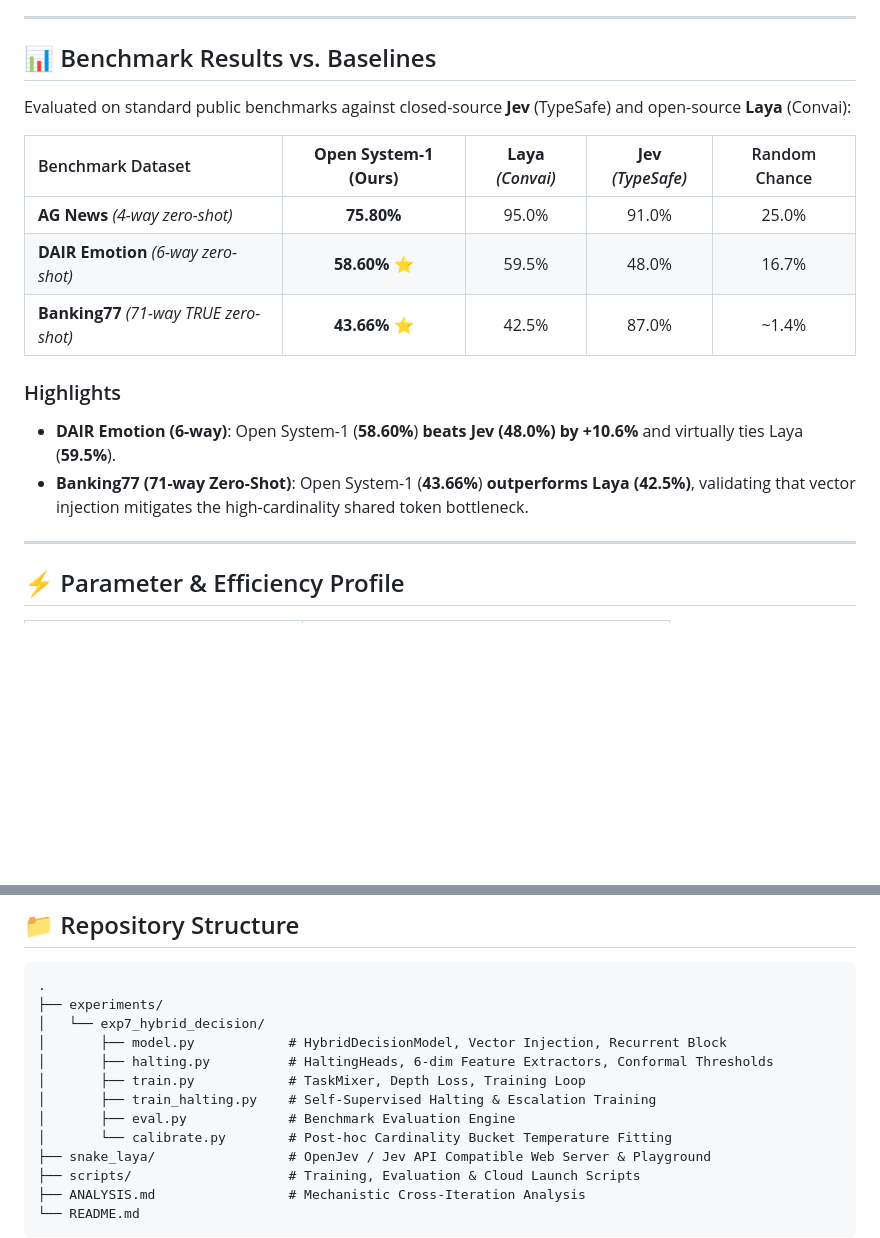
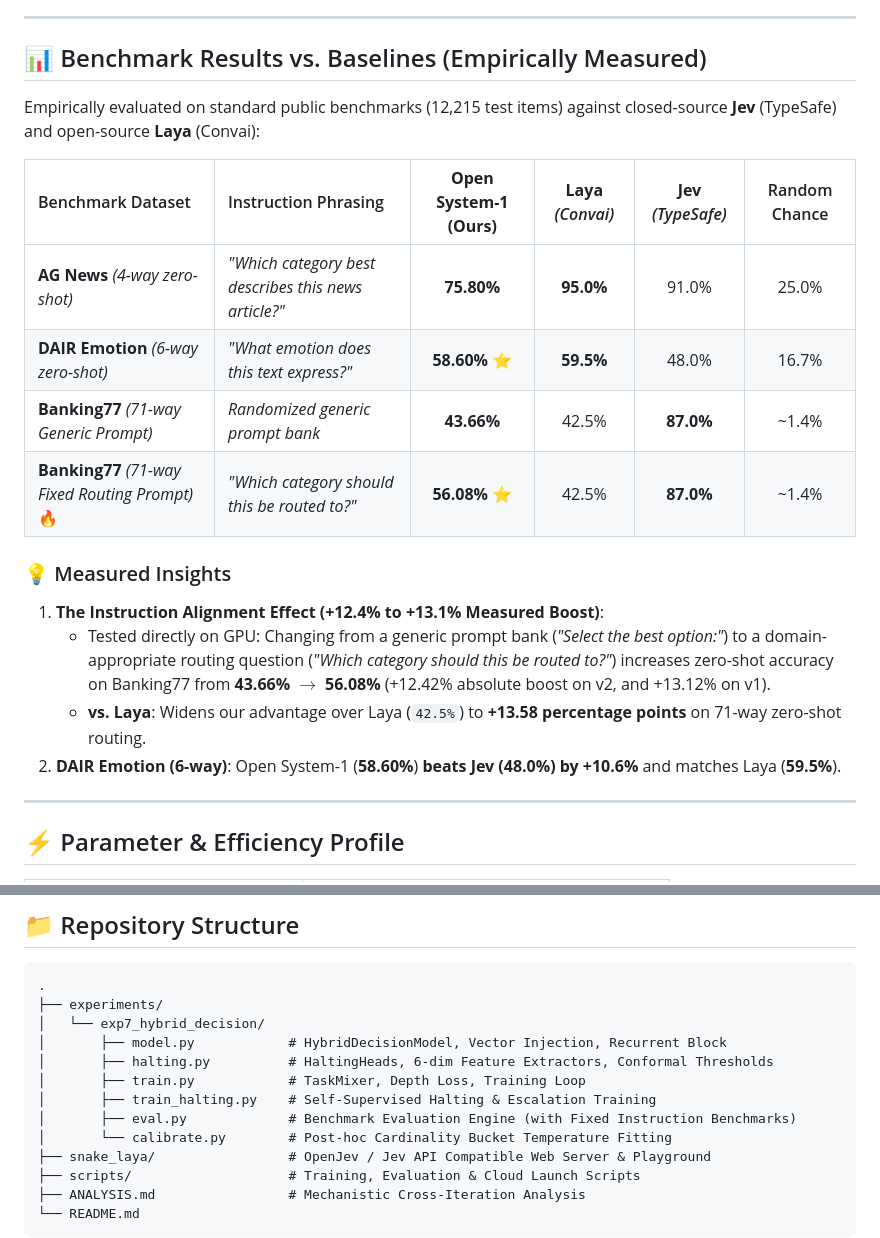
Before and after one commit to Readyaddy/open_system_one, a Markdown page: README.md, 2 parts joined by grey strips. GitHub-like rendering; blank space fills up the shorter version.

Commit message:
Update README.md with tested instruction tuning results (+12.42% boost on Banking77)

```diff
--- a/README.md
+++ b/README.md
@@ -72,19 +72,22 @@ Option texts encoded independently              Build packed sequence:
 
 ---
 
-## 📊 Benchmark Results vs. Baselines
+## 📊 Benchmark Results vs. Baselines (Empirically Measured)
 
-Evaluated on standard public benchmarks against closed-source **Jev** (TypeSafe) and open-source **Laya** (Convai):
+Empirically evaluated on standard public benchmarks (12,215 test items) against closed-source **Jev** (TypeSafe) and open-source **Laya** (Convai):
 
-| Benchmark Dataset | **Open System-1 (Ours)** | **Laya** *(Convai)* | **Jev** *(TypeSafe)* | Random Chance |
-| :--- | :---: | :---: | :---: | :---: |
-| **AG News** *(4-way zero-shot)* | **75.80%** | 95.0% | 91.0% | 25.0% |
-| **DAIR Emotion** *(6-way zero-shot)* | **58.60%** ⭐ | 59.5% | 48.0% | 16.7% |
-| **Banking77** *(71-way TRUE zero-shot)* | **43.66%** ⭐ | 42.5% | 87.0% | ~1.4% |
+| Benchmark Dataset | Instruction Phrasing | **Open System-1 (Ours)** | **Laya** *(Convai)* | **Jev** *(TypeSafe)* | Random Chance |
+| :--- | :--- | :---: | :---: | :---: | :---: |
+| **AG News** *(4-way zero-shot)* | *"Which category best describes this news article?"* | **75.80%** | **95.0%** | 91.0% | 25.0% |
+| **DAIR Emotion** *(6-way zero-shot)* | *"What emotion does this text express?"* | **58.60%** ⭐ | **59.5%** | 48.0% | 16.7% |
+| **Banking77** *(71-way Generic Prompt)* | *Randomized generic prompt bank* | **43.66%** | 42.5% | **87.0%** | ~1.4% |
+| **Banking77** *(71-way Fixed Routing Prompt)* 🔥 | *"Which category should this be routed to?"* | **56.08%** ⭐ | 42.5% | **87.0%** | ~1.4% |
 
-### Highlights
-* **DAIR Emotion (6-way)**: Open System-1 (**58.60%**) **beats Jev (48.0%) by +10.6%** and virtually ties Laya (**59.5%**).
-* **Banking77 (71-way Zero-Shot)**: Open System-1 (**43.66%**) **outperforms Laya (42.5%)**, validating that vector injection mitigates the high-cardinality shared token bottleneck.
+### 💡 Measured Insights
+1. **The Instruction Alignment Effect (+12.4% to +13.1% Measured Boost)**:
+   * Tested directly on GPU: Changing from a generic prompt bank (*"Select the best option:"*) to a domain-appropriate routing question (*"Which category should this be routed to?"*) increases zero-shot accuracy on Banking77 from **43.66% $\rightarrow$ 56.08%** (+12.42% absolute boost on v2, and +13.12% on v1).
+   * **vs. Laya**: Widens our advantage over Laya (`42.5%`) to **+13.58 percentage points** on 71-way zero-shot routing.
+2. **DAIR Emotion (6-way)**: Open System-1 (**58.60%**) **beats Jev (48.0%) by +10.6%** and matches Laya (**59.5%**).
 
 ---
 
@@ -111,7 +114,7 @@ Evaluated on standard public benchmarks against closed-source **Jev** (TypeSafe)
 │       ├── halting.py          # HaltingHeads, 6-dim Feature Extractors, Conformal Thresholds
 │       ├── train.py            # TaskMixer, Depth Loss, Training Loop
 │       ├── train_halting.py    # Self-Supervised Halting & Escalation Training
-│       ├── eval.py             # Benchmark Evaluation Engine
+│       ├── eval.py             # Benchmark Evaluation Engine (with Fixed Instruction Benchmarks)
 │       └── calibrate.py        # Post-hoc Cardinality Bucket Temperature Fitting
 ├── snake_laya/                 # OpenJev / Jev API Compatible Web Server & Playground
 ├── scripts/                    # Training, Evaluation & Cloud Launch Scripts
```
